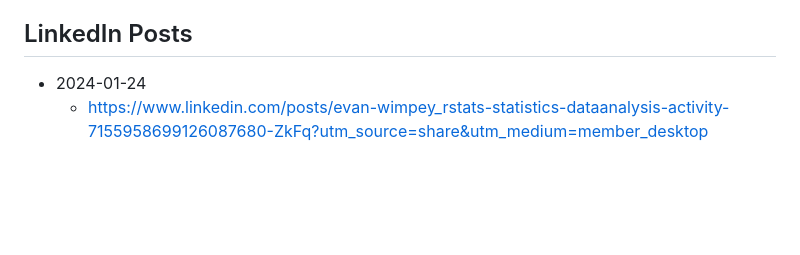
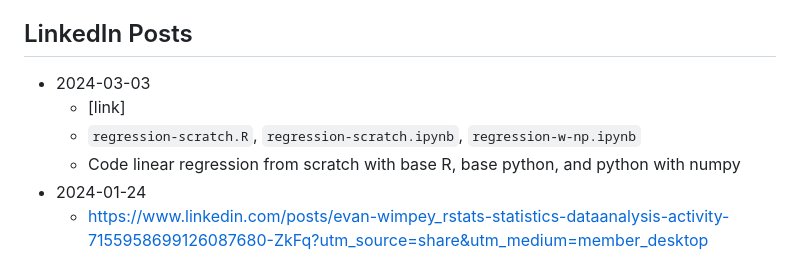
Before and after one commit to ewimpey/blog-posts, a Markdown page: README.md, the part around the change. GitHub-like rendering; blank space fills up the shorter version.

```diff
--- a/README.md
+++ b/README.md
@@ -22,6 +22,10 @@ Here's a timeline based on the medium:
     * Simulation using R to draw inferences with small data, codifying assumptions
 
 ## LinkedIn Posts
+* 2024-03-03
+    * [link]
+    * `regression-scratch.R`, `regression-scratch.ipynb`, `regression-w-np.ipynb`
+    * Code linear regression from scratch with base R, base python, and python with numpy
 * 2024-01-24
     * https://www.linkedin.com/posts/evan-wimpey_rstats-statistics-dataanalysis-activity-7155958699126087680-ZkFq?utm_source=share&utm_medium=member_desktop
     * `simpsons_paradox.Rmd`
```
